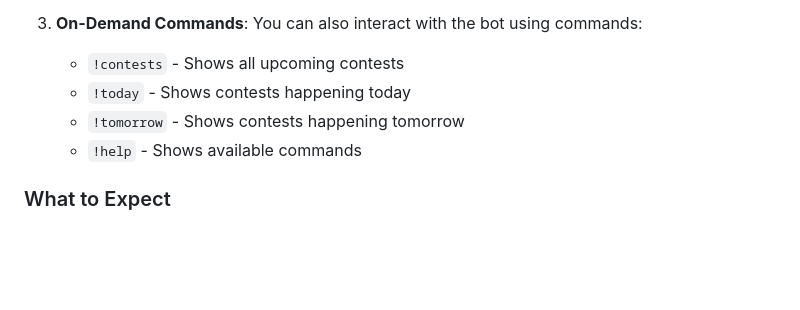
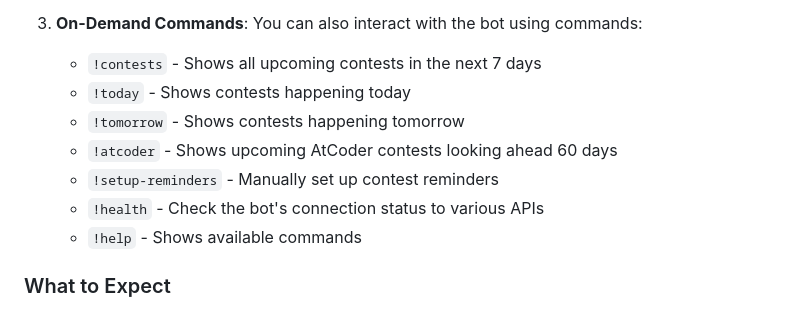
Before and after one commit to shafiswapnil/Contest-Pulse-Discord-Bot, a Markdown page: README.md, the part around the change. Drawn GitHub-style; blank space fills up the shorter version.

```diff
--- a/README.md
+++ b/README.md
@@ -212,9 +212,12 @@ Once running, the bot operates on these schedules:
    - Include formatted contest information with correct time in your timezone
 
 3. **On-Demand Commands**: You can also interact with the bot using commands:
-   - `!contests` - Shows all upcoming contests
+   - `!contests` - Shows all upcoming contests in the next 7 days
    - `!today` - Shows contests happening today
    - `!tomorrow` - Shows contests happening tomorrow
+   - `!atcoder` - Shows upcoming AtCoder contests looking ahead 60 days
+   - `!setup-reminders` - Manually set up contest reminders
+   - `!health` - Check the bot's connection status to various APIs
    - `!help` - Shows available commands
 
 ### What to Expect
```
